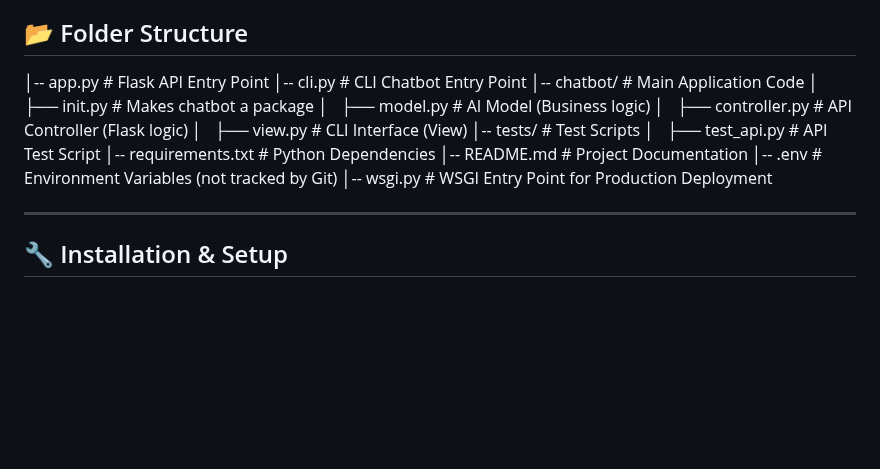
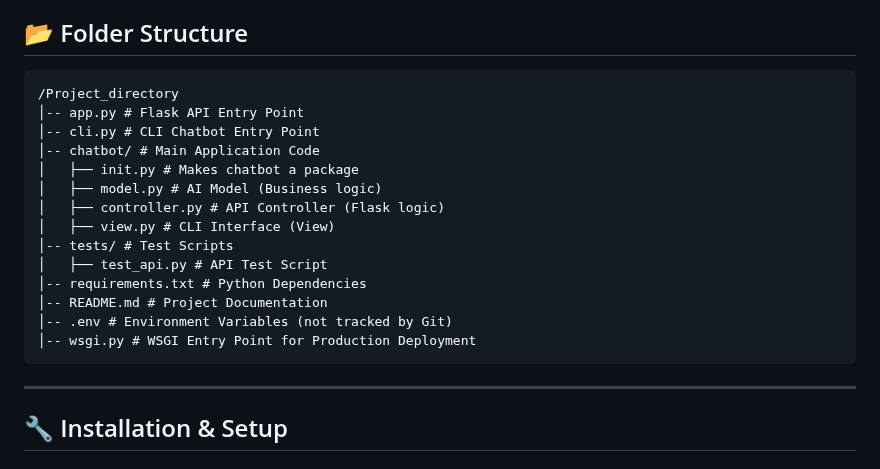
Before and after one commit to yanyan-huang/AI-powered-Learning-Companion, a Markdown page: README.md, the part around the change. Rendered like a GitHub page; blank space fills up the shorter version.

````diff
--- a/README.md
+++ b/README.md
@@ -25,6 +25,8 @@ This AI-powered learning companion provides mentorship, coaching, and mock inter
 - **python-dotenv:** Manages environment variables securely.
 
 ## 📂 Folder Structure
+```
+/Project_directory
 │-- app.py # Flask API Entry Point
 │-- cli.py # CLI Chatbot Entry Point
 │-- chatbot/ # Main Application Code
@@ -38,7 +40,7 @@ This AI-powered learning companion provides mentorship, coaching, and mock inter
 │-- README.md # Project Documentation
 │-- .env # Environment Variables (not tracked by Git)
 │-- wsgi.py # WSGI Entry Point for Production Deployment
-
+```
 ---
 
 ## 🔧 Installation & Setup
````
